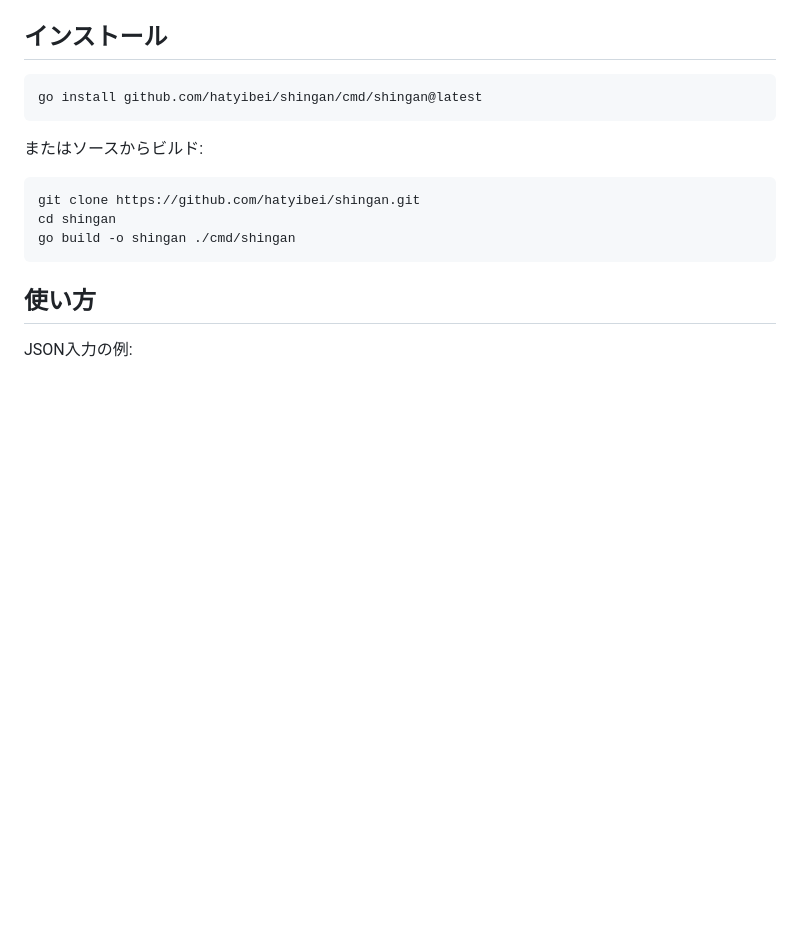
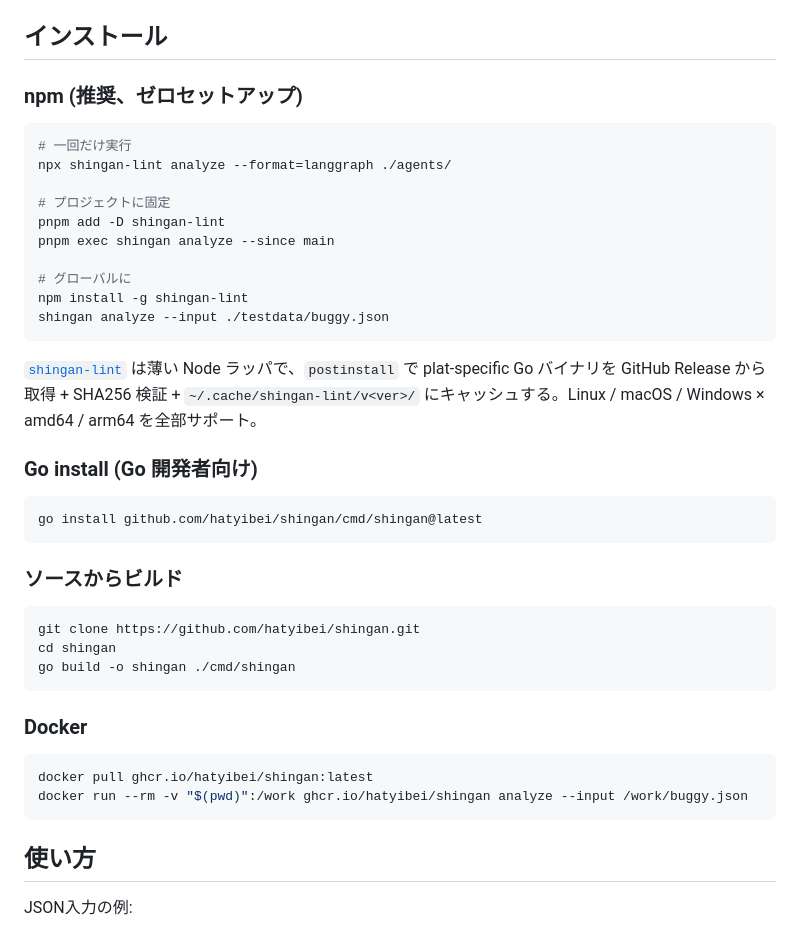
Before and after one commit to hatyibei/shingan, a Markdown page: README.md, the part around the change. GitHub-like rendering; blank space fills up the shorter version.

Commit message:
docs(readme): add shingan-lint install section
shingan-lint v0.6.1 is now live on npmjs.com — `npx shingan-lint
analyze ...` works zero-install on Linux/macOS/Windows × amd64/arm64.
Promote it to the recommended install path so first-time users can
ship the analyzer into a CI pipeline or local repo without a Go
toolchain.

Existing go install / source build / docker entries kept underneath
for the Go-native crowd and air-gapped scenarios.

Co-Authored-By: Claude Sonnet 4.6 <noreply@anthropic.com>

````diff
--- a/README.md
+++ b/README.md
@@ -46,16 +46,42 @@ Onion Architecture — 内側から外側への依存のみ許容。
 
 ## インストール
 
+### npm (推奨、ゼロセットアップ)
+
+```bash
+# 一回だけ実行
+npx shingan-lint analyze --format=langgraph ./agents/
+
+# プロジェクトに固定
+pnpm add -D shingan-lint
+pnpm exec shingan analyze --since main
+
+# グローバルに
+npm install -g shingan-lint
+shingan analyze --input ./testdata/buggy.json
+```
+
+[`shingan-lint`](https://www.npmjs.com/package/shingan-lint) は薄い Node ラッパで、`postinstall` で plat-specific Go バイナリを GitHub Release から取得 + SHA256 検証 + `~/.cache/shingan-lint/v<ver>/` にキャッシュする。Linux / macOS / Windows × amd64 / arm64 を全部サポート。
+
+### Go install (Go 開発者向け)
+
 ```bash
 go install github.com/hatyibei/shingan/cmd/shingan@latest
 ```
 
-またはソースからビルド:
+### ソースからビルド
 
 ```bash
 git clone https://github.com/hatyibei/shingan.git
 cd shingan
 go build -o shingan ./cmd/shingan
+```
+
+### Docker
+
+```bash
+docker pull ghcr.io/hatyibei/shingan:latest
+docker run --rm -v "$(pwd)":/work ghcr.io/hatyibei/shingan analyze --input /work/buggy.json
 ```
 
 ## 使い方
````
